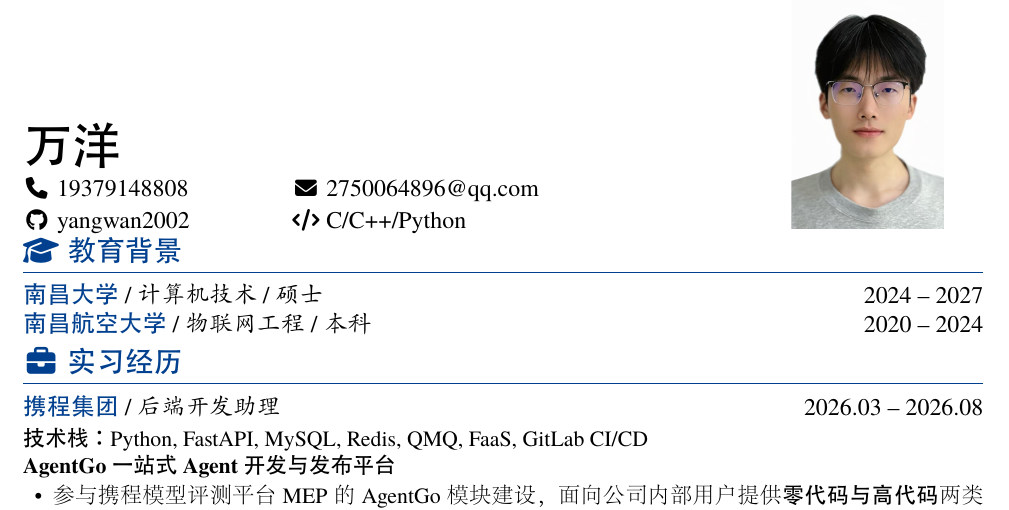
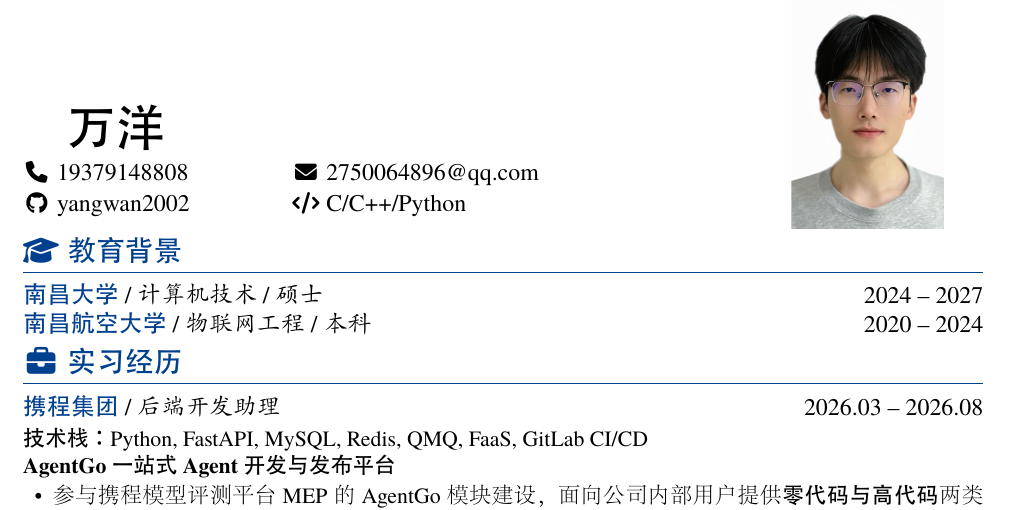
Before and after one commit to yangwan2002/mRsume, a LaTeX CV (resume-zh_CN.tex, which reads texs/header_with_photo.tex): part of page 1 of 2, cut so that both start at the same text. The pictures show the PDF file output/pdf/万洋-简历-2026-照片版.pdf that the author committed with the source.

Commit message:
fine tune resume header alignment

```diff
--- a/texs/header_with_photo.tex
+++ b/texs/header_with_photo.tex
@@ -5,8 +5,8 @@
 \begin{minipage}[b]{0.76\textwidth}
   \begin{minipage}[b]{0.82\linewidth}
     \noindent
-    {\Huge\bfseries 万洋}\par
-    \vspace{0.55ex}
+    \hspace*{2em}{\Huge\bfseries 万洋}\par
+    \vspace{0.65ex}
     \noindent
     \makebox[0.45\linewidth][l]{\strut\phone{19379148808}}%
     \makebox[0.55\linewidth][l]{\strut\email{2750064896@qq.com}}\par
@@ -14,6 +14,8 @@
     \noindent
     \makebox[0.45\linewidth][l]{\strut\github[yangwan2002]{https://github.com/yangwan2002}}%
     \makebox[0.55\linewidth][l]{\strut\code{C/C++/Python}}\par
+    % Increase this value to move the complete 2x2 contact block upward.
+    \vspace{0.85ex}
   \end{minipage}
 \end{minipage}%
 \hfill
```
Also changed, not shown: output/pdf/万洋-简历-2026-照片版.pdf.
